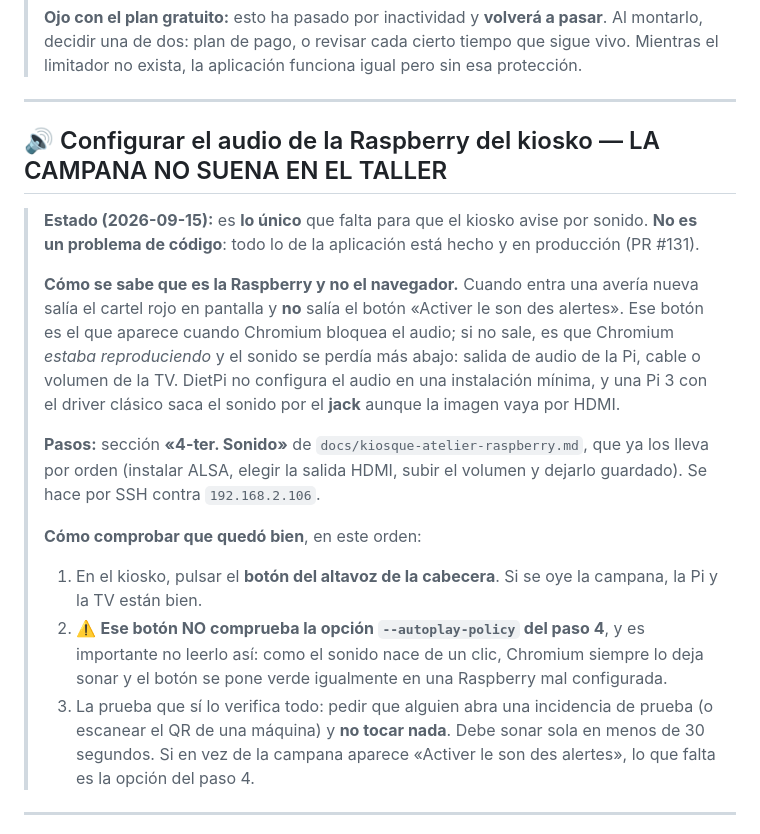
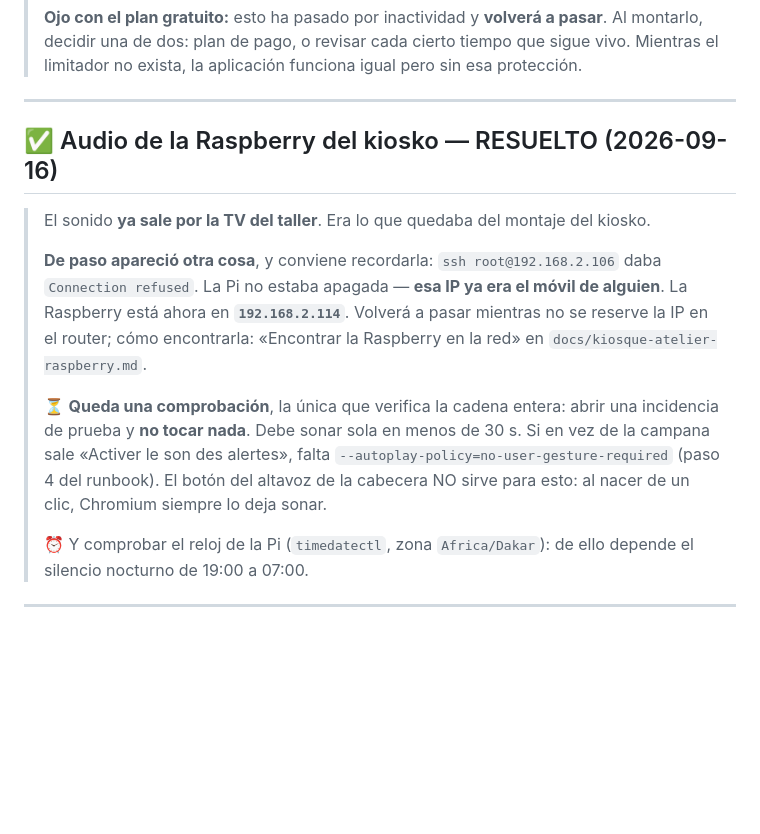
Before and after one commit to juanmy116/amd-service, a Markdown page: docs/pendientes.md, the part around the change. Drawn GitHub-style; blank space fills up the shorter version.

Commit message:
docs: clore le pendiente audio du kiosque et documenter l'insistance
- pendientes.md : le son de la Raspberry fonctionne (2026-09-16). La section
  passe en ✅, en gardant les deux vérifications qui restent : le test qui
  valide la chaîne complète (ouvrir une panne et NE RIEN toucher) et l'horloge
  de la Pi, dont dépend le silence nocturne. Y figure aussi le changement d'IP
  (.106 → .114), qui a coûté un diagnostic.
- architecture.md §11 : l'insistance jusqu'à prise en charge et la durée /
  plage horaire de la campane (PR #137), avec les raisons — pourquoi pas
  d'état « vu », pourquoi le bandeau est dans le flux, et les deux exceptions
  au silence nocturne.

Co-Authored-By: Claude Opus 5 (1M context) <noreply@anthropic.com>

```diff
--- a/docs/pendientes.md
+++ b/docs/pendientes.md
@@ -137,31 +137,23 @@
 
 ---
 
-## 🔊 Configurar el audio de la Raspberry del kiosko — LA CAMPANA NO SUENA EN EL TALLER
+## ✅ Audio de la Raspberry del kiosko — RESUELTO (2026-09-16)
 
-> **Estado (2026-09-15):** es **lo único** que falta para que el kiosko avise por sonido. **No es
-> un problema de código**: todo lo de la aplicación está hecho y en producción (PR #131).
+> El sonido **ya sale por la TV del taller**. Era lo que quedaba del montaje del kiosko.
 >
-> **Cómo se sabe que es la Raspberry y no el navegador.** Cuando entra una avería nueva salía el
-> cartel rojo en pantalla y **no** salía el botón «Activer le son des alertes». Ese botón es el que
-> aparece cuando Chromium bloquea el audio; si no sale, es que Chromium *estaba reproduciendo* y el
-> sonido se perdía más abajo: salida de audio de la Pi, cable o volumen de la TV. DietPi no
-> configura el audio en una instalación mínima, y una Pi 3 con el driver clásico saca el sonido por
-> el **jack** aunque la imagen vaya por HDMI.
+> **De paso apareció otra cosa**, y conviene recordarla: `ssh root@192.168.2.106` daba
+> `Connection refused`. La Pi no estaba apagada — **esa IP ya era el móvil de alguien**. La
+> Raspberry está ahora en **`192.168.2.114`**. Volverá a pasar mientras no se reserve la IP en el
+> router; cómo encontrarla: «Encontrar la Raspberry en la red» en `docs/kiosque-atelier-raspberry.md`.
 >
-> **Pasos:** sección **«4-ter. Sonido»** de `docs/kiosque-atelier-raspberry.md`, que ya los lleva
-> por orden (instalar ALSA, elegir la salida HDMI, subir el volumen y dejarlo guardado). Se hace
-> por SSH contra `192.168.2.106`.
+> ⏳ **Queda una comprobación**, la única que verifica la cadena entera: abrir una incidencia de
+> prueba y **no tocar nada**. Debe sonar sola en menos de 30 s. Si en vez de la campana sale
+> «Activer le son des alertes», falta `--autoplay-policy=no-user-gesture-required` (paso 4 del
+> runbook). El botón del altavoz de la cabecera NO sirve para esto: al nacer de un clic, Chromium
+> siempre lo deja sonar.
 >
-> **Cómo comprobar que quedó bien**, en este orden:
-> 1. En el kiosko, pulsar el **botón del altavoz de la cabecera**. Si se oye la campana, la Pi y la
->    TV están bien.
-> 2. ⚠️ **Ese botón NO comprueba la opción `--autoplay-policy` del paso 4**, y es importante no
->    leerlo así: como el sonido nace de un clic, Chromium siempre lo deja sonar y el botón se pone
->    verde igualmente en una Raspberry mal configurada.
-> 3. La prueba que sí lo verifica todo: pedir que alguien abra una incidencia de prueba (o escanear
->    el QR de una máquina) y **no tocar nada**. Debe sonar sola en menos de 30 segundos. Si en vez
->    de la campana aparece «Activer le son des alertes», lo que falta es la opción del paso 4.
+> ⏰ Y comprobar el reloj de la Pi (`timedatectl`, zona `Africa/Dakar`): de ello depende el
+> silencio nocturno de 19:00 a 07:00.
 
 ---
 
```
Also changed, not shown: docs/architecture.md (+19 -0 lines).
